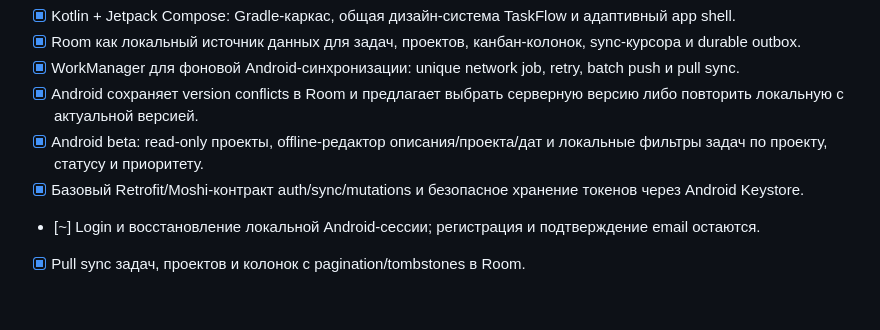
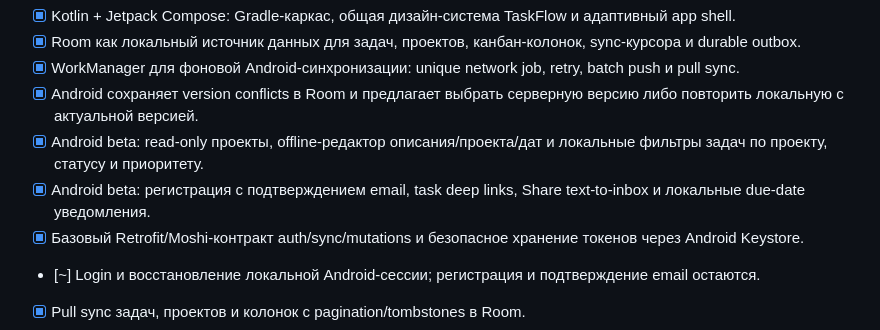
Before and after one commit to Benya9669/bny-tskmgr, a Markdown page: ROADMAP.md, the part around the change. GitHub-like rendering; blank space fills up the shorter version.

Commit message:
docs: record Android registration and reminders

```diff
--- a/ROADMAP.md
+++ b/ROADMAP.md
@@ -177,6 +177,7 @@ Roadmap описывает путь от первого работоспособ
 - [x] WorkManager для фоновой Android-синхронизации: unique network job, retry, batch push и pull sync.
 - [x] Android сохраняет version conflicts в Room и предлагает выбрать серверную версию либо повторить локальную с актуальной версией.
 - [x] Android beta: read-only проекты, offline-редактор описания/проекта/дат и локальные фильтры задач по проекту, статусу и приоритету.
+- [x] Android beta: регистрация с подтверждением email, task deep links, Share text-to-inbox и локальные due-date уведомления.
 - [x] Базовый Retrofit/Moshi-контракт auth/sync/mutations и безопасное хранение токенов через Android Keystore.
 - [~] Login и восстановление локальной Android-сессии; регистрация и подтверждение email остаются.
 - [x] Pull sync задач, проектов и колонок с pagination/tombstones в Room.
```
